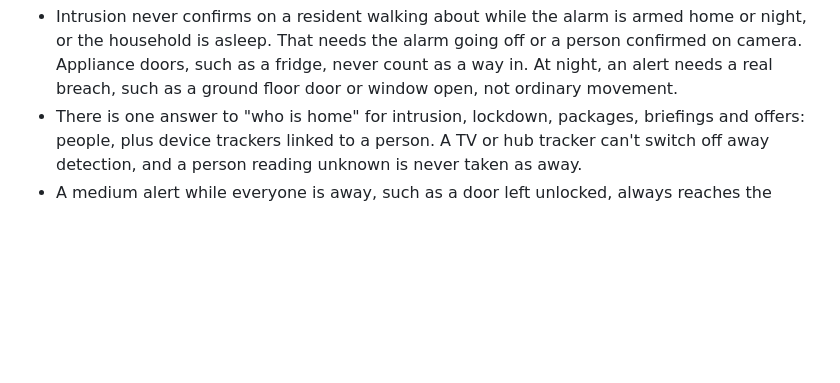
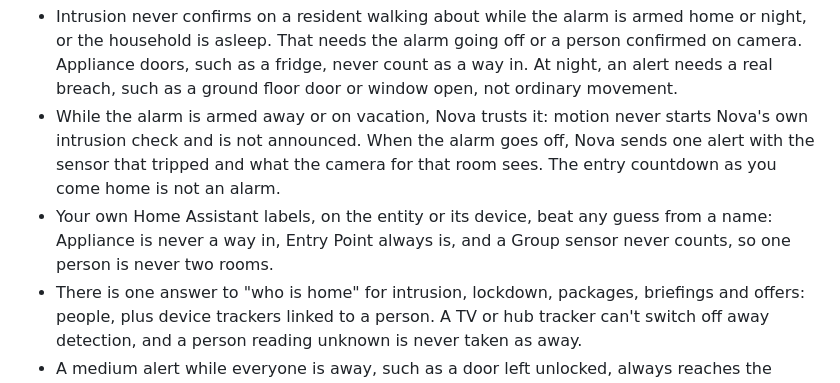
Before and after one commit to abz2much/NOVA, a Markdown page: docs/how-nova-works.md, the part around the change. GitHub-like rendering; blank space fills up the shorter version.

Commit message:
Docs: how Nova works with the alarm and labels (#293)
Docs only.

```diff
--- a/docs/how-nova-works.md
+++ b/docs/how-nova-works.md
@@ -295,6 +295,14 @@ each message goes to the activity log. A few of the rules:
   going off or a person confirmed on camera. Appliance doors, such as a
   fridge, never count as a way in. At night, an alert needs a real breach,
   such as a ground floor door or window open, not ordinary movement.
+- While the alarm is armed away or on vacation, Nova trusts it: motion never
+  starts Nova's own intrusion check and is not announced. When the alarm
+  goes off, Nova sends one alert with the sensor that tripped and what the
+  camera for that room sees. The entry countdown as you come home is not an
+  alarm.
+- Your own Home Assistant labels, on the entity or its device, beat any
+  guess from a name: Appliance is never a way in, Entry Point always is, and
+  a Group sensor never counts, so one person is never two rooms.
 - There is one answer to "who is home" for intrusion, lockdown, packages,
   briefings and offers: people, plus device trackers linked to a person. A
   TV or hub tracker can't switch off away detection, and a person reading
```
